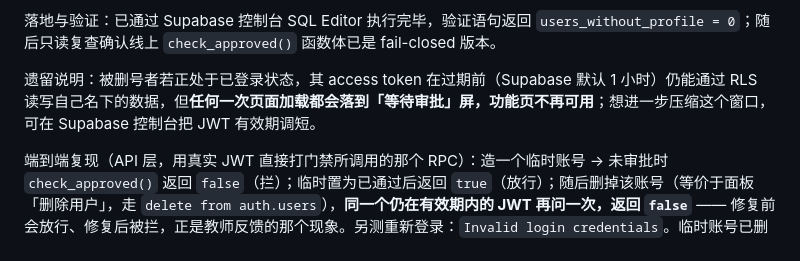
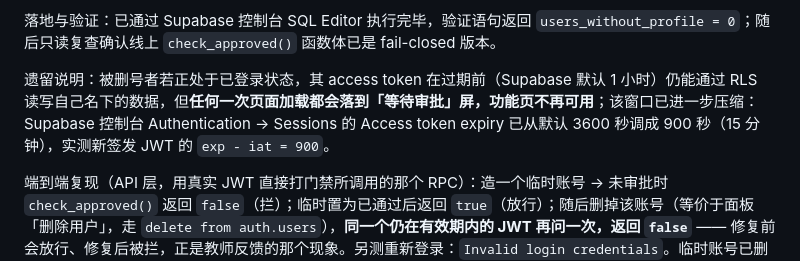
Before and after one commit to stilesseeklume/English-Teaching-Exploration-1.0, a Markdown page: PROJECT_LOG.md, the part around the change. Drawn GitHub-style.

Commit message:
chore(supabase): 把 Access token 有效期调至 15 分钟并记录
- Supabase 控制台 Authentication → Sessions 的 Access token expiry 由默认 3600 秒改为 900 秒
- 目的：把「已删号用户靠未过期 token 继续读写自己数据」的窗口从 ≤1 小时压到 ≤15 分钟
- PROJECT_LOG.md 原「可考虑调短」的待办改为已落地，并记录实测结果（新签发 JWT exp - iat = 900）

Co-Authored-By: Claude Sonnet 4.6 noreply@anthropic.com>

```diff
--- a/PROJECT_LOG.md
+++ b/PROJECT_LOG.md
@@ -929,7 +929,7 @@ d29c166 注册登录改为用户名+密码
 
 落地与验证：已通过 Supabase 控制台 SQL Editor 执行完毕，验证语句返回 `users_without_profile = 0`；随后只读复查确认线上 `check_approved()` 函数体已是 fail-closed 版本。
 
-遗留说明：被删号者若正处于已登录状态，其 access token 在过期前（Supabase 默认 1 小时）仍能通过 RLS 读写自己名下的数据，但**任何一次页面加载都会落到「等待审批」屏，功能页不再可用**；想进一步压缩这个窗口，可在 Supabase 控制台把 JWT 有效期调短。
+遗留说明：被删号者若正处于已登录状态，其 access token 在过期前（Supabase 默认 1 小时）仍能通过 RLS 读写自己名下的数据，但**任何一次页面加载都会落到「等待审批」屏，功能页不再可用**；该窗口已进一步压缩：Supabase 控制台 Authentication → Sessions 的 Access token expiry 已从默认 3600 秒调成 900 秒（15 分钟），实测新签发 JWT 的 `exp - iat = 900`。
 
 
 端到端复现（API 层，用真实 JWT 直接打门禁所调用的那个 RPC）：造一个临时账号 → 未审批时 `check_approved()` 返回 `false`（拦）；临时置为已通过后返回 `true`（放行）；随后删掉该账号（等价于面板「删除用户」，走 `delete from auth.users`），**同一个仍在有效期内的 JWT 再问一次，返回 `false`** —— 修复前会放行、修复后被拦，正是教师反馈的那个现象。另测重新登录：`Invalid login credentials`。临时账号已删净（残留 0），未留下垃圾数据。
```
